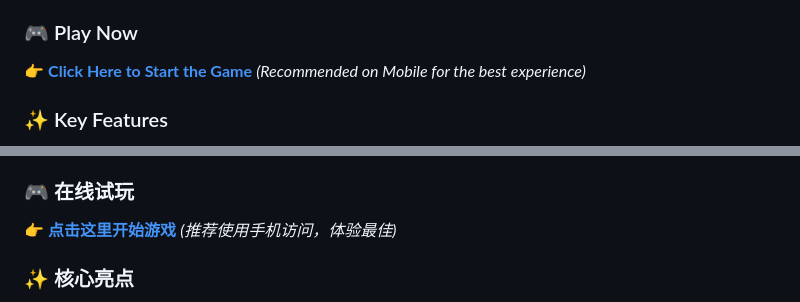
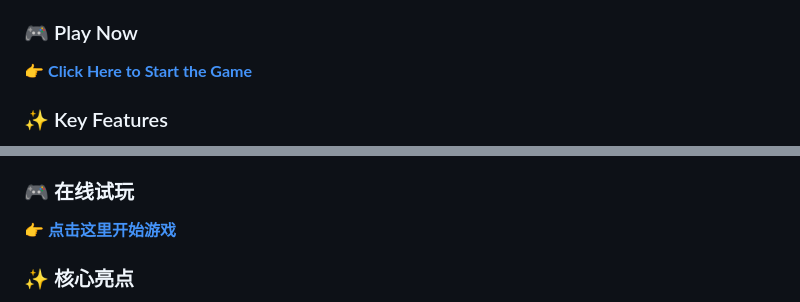
Before and after one commit to yyhh-cloud/memory-zen, a Markdown page: README.md, 2 parts joined by grey strips. Drawn GitHub-style.

```diff
--- a/README.md
+++ b/README.md
@@ -18,7 +18,6 @@ It features **zero image assets** (everything is rendered by code) and an **adap
 
 ### 🎮 Play Now
 👉 **[Click Here to Start the Game](https://yyhh-cloud.github.io/memory-zen/)**
-*(Recommended on Mobile for the best experience)*
 
 ### ✨ Key Features
 * **🎨 Pure CSS Landscapes**: No external images! All 5 immersive themes (Morning, Ocean, Aurora, Dusk, Forest) are rendered via CSS gradients.
@@ -49,7 +48,6 @@ No dependencies. No build tools.
 
 ### 🎮 在线试玩
 👉 **[点击这里开始游戏](https://yyhh-cloud.github.io/memory-zen/)**
-*(推荐使用手机访问，体验最佳)*
 
 ### ✨ 核心亮点
 * **🎨 纯 CSS 画廊**：告别图片加载失败！晨曦、深海、极光等 5 套主题全由 CSS 渐变与动画实时渲染。
```
